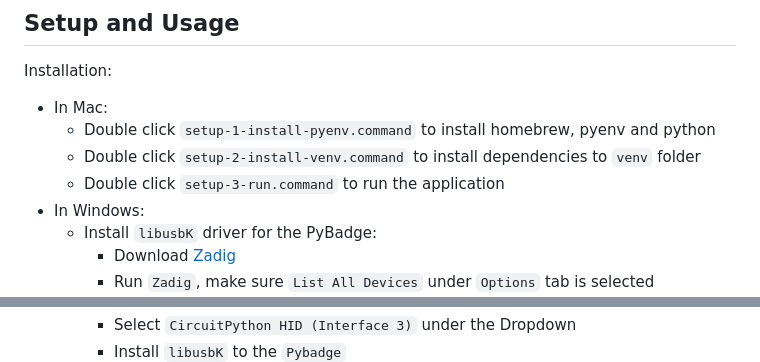
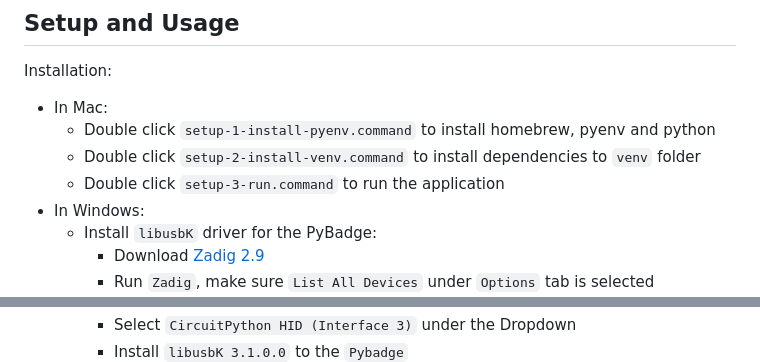
Before and after one commit to Promethees/microalbumin-Flask, a Markdown page: README.md, 2 parts joined by grey strips. Drawn GitHub-style.

```diff
--- a/README.md
+++ b/README.md
@@ -106,11 +106,11 @@ Installation:
 	- Double click `setup-3-run.command` to run the application
 * In Windows:
 	- Install `libusbK` driver for the PyBadge:
-		+ Download [Zadig](https://zadig.akeo.ie/)
+		+ Download [Zadig 2.9](https://zadig.akeo.ie/)
 		+ Run `Zadig`, make sure `List All Devices` under `Options` tab is selected
 		![](/images/zadig_all_devices.PNG)
 		+ Select `CircuitPython HID (Interface 3)` under the Dropdown
-		+ Install `libusbK` to the `Pybadge`
+		+ Install `libusbK 3.1.0.0` to the `Pybadge`
 		![](/images/libusbK.PNG)
 		+ Verify the installation in `Device Manager` (open by `Win + R` > key in `devmgmt.msc`)
 		![](/images/run.PNG)
```
